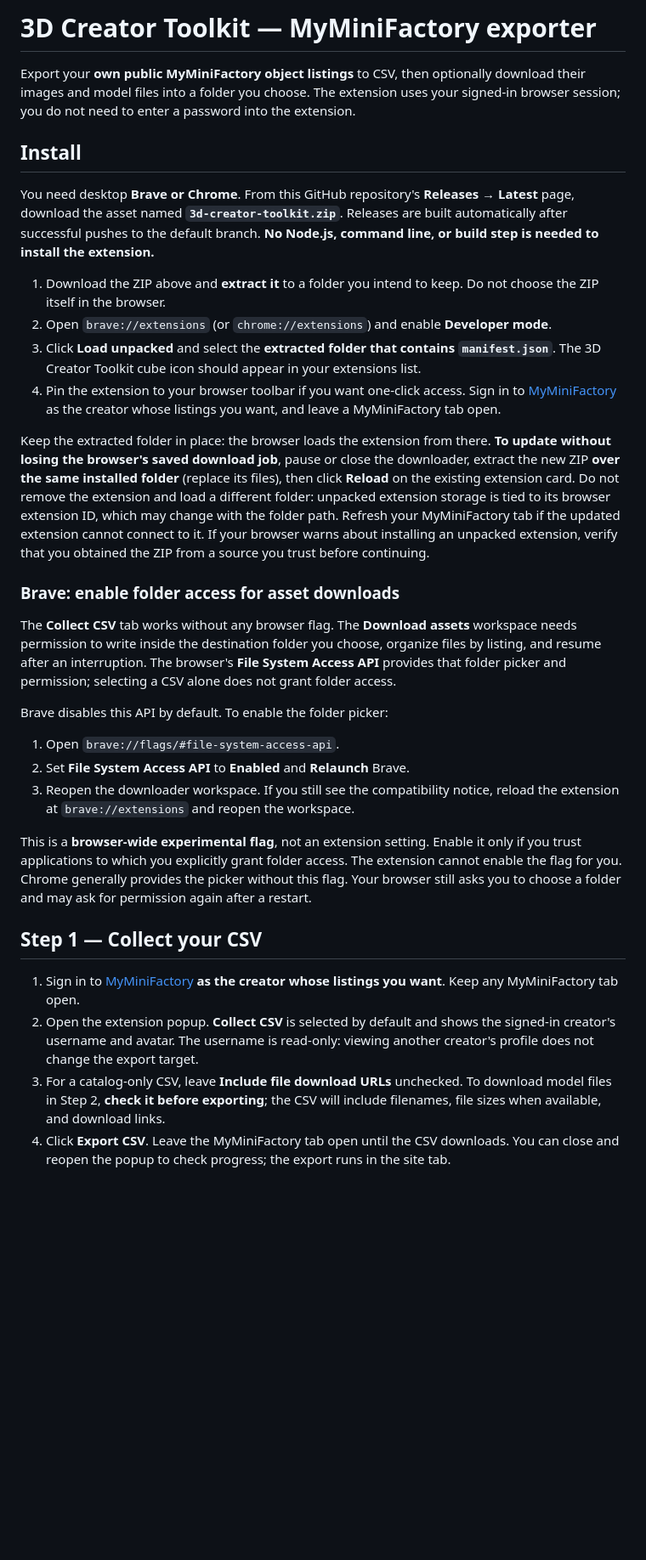
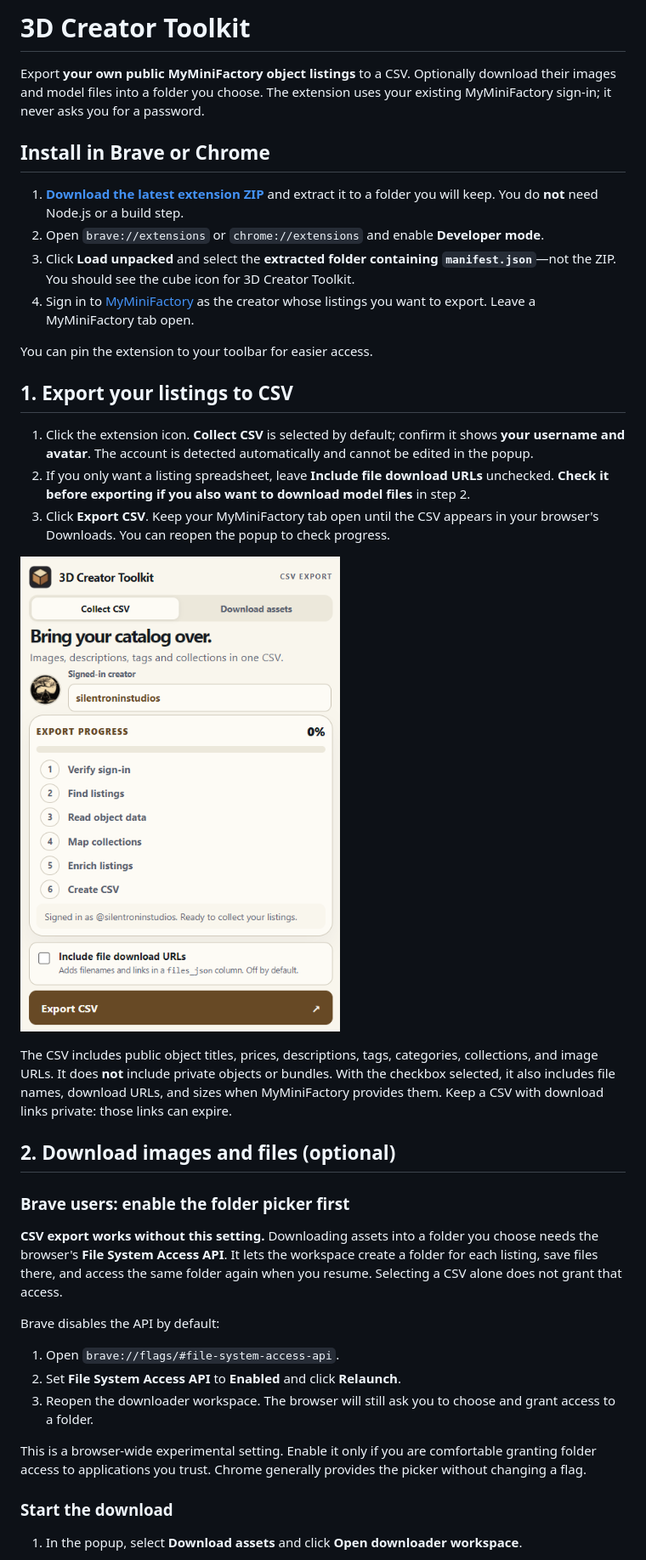
Before and after one commit to 3dcreatortoolkit/mmf-creator-toolkit, a Markdown page: README.md, the part around one of its changes. Shown at 85% size. GitHub-like rendering; pictures changed too: docs/screenshots/collect-csv.png (added); blank space fills up the shorter version.

```diff
--- a/README.md
+++ b/README.md
@@ -1,34 +1,41 @@
-# 3D Creator Toolkit — MyMiniFactory exporter
+# 3D Creator Toolkit
 
-Export your **own public MyMiniFactory object listings** to CSV, then optionally download their images and model files into a folder you choose. The extension uses your signed-in browser session; you do not need to enter a password into the extension.
+Export **your own public MyMiniFactory object listings** to a CSV. Optionally download their images and model files into a folder you choose. The extension uses your existing MyMiniFactory sign-in; it never asks you for a password.
 
-## Install
+## Install in Brave or Chrome
 
-You need desktop **Brave or Chrome**. From this GitHub repository's **Releases → Latest** page, download the asset named **`3d-creator-toolkit.zip`**. Releases are built automatically after successful pushes to the default branch. **No Node.js, command line, or build step is needed to install the extension.**
+1. **[Download the latest extension ZIP](https://github.com/3dcreatortoolkit/mmf-creator-toolkit/releases/latest/download/3d-creator-toolkit.zip)** and extract it to a folder you will keep. You do **not** need Node.js or a build step.
+2. Open `brave://extensions` or `chrome://extensions` and enable **Developer mode**.
+3. Click **Load unpacked** and select the **extracted folder containing `manifest.json`**—not the ZIP. You should see the cube icon for 3D Creator Toolkit.
+4. Sign in to [MyMiniFactory](https://www.myminifactory.com/) as the creator whose listings you want to export. Leave a MyMiniFactory tab open.
 
-1. Download the ZIP above and **extract it** to a folder you intend to keep. Do not choose the ZIP itself in the browser.
-2. Open `brave://extensions` (or `chrome://extensions`) and enable **Developer mode**.
-3. Click **Load unpacked** and select the **extracted folder that contains `manifest.json`**. The 3D Creator Toolkit cube icon should appear in your extensions list.
-4. Pin the extension to your browser toolbar if you want one-click access. Sign in to [MyMiniFactory](https://www.myminifactory.com/) as the creator whose listings you want, and leave a MyMiniFactory tab open.
+You can pin the extension to your toolbar for easier access.
 
-Keep the extracted folder in place: the browser loads the extension from there. **To update without losing the browser's saved download job**, pause or close the downloader, extract the new ZIP **over the same installed folder** (replace its files), then click **Reload** on the existing extension card. Do not remove the extension and load a different folder: unpacked extension storage is tied to its browser extension ID, which may change with the folder path. Refresh your MyMiniFactory tab if the updated extension cannot connect to it. If your browser warns about installing an unpacked extension, verify that you obtained the ZIP from a source you trust before continuing.
+## 1. Export your listings to CSV
 
-### Brave: enable folder access for asset downloads
+1. Click the extension icon. **Collect CSV** is selected by default; confirm it shows **your username and avatar**. The account is detected automatically and cannot be edited in the popup.
+2. If you only want a listing spreadsheet, leave **Include file download URLs** unchecked. **Check it before exporting if you also want to download model files** in step 2.
+3. Click **Export CSV**. Keep your MyMiniFactory tab open until the CSV appears in your browser's Downloads. You can reopen the popup to check progress.
 
-The **Collect CSV** tab works without any browser flag. The **Download assets** workspace needs permission to write inside the destination folder you choose, organize files by listing, and resume after an interruption. The browser's **File System Access API** provides that folder picker and permission; selecting a CSV alone does not grant folder access.
+![Collect CSV tab showing the signed-in creator, optional file links, and export button](docs/screenshots/collect-csv.png)
 
-Brave disables this API by default. To enable the folder picker:
+The CSV includes public object titles, prices, descriptions, tags, categories, collections, and image URLs. It does **not** include private objects or bundles. With the checkbox selected, it also includes file names, download URLs, and sizes when MyMiniFactory provides them. Keep a CSV with download links private: those links can expire.
+
+## 2. Download images and files (optional)
+
+### Brave users: enable the folder picker first
+
+**CSV export works without this setting.** Downloading assets into a folder you choose needs the browser's **File System Access API**. It lets the workspace create a folder for each listing, save files there, and access the same folder again when you resume. Selecting a CSV alone does not grant that access.
+
+Brave disables the API by default:
 
 1. Open `brave://flags/#file-system-access-api`.
-2. Set **File System Access API** to **Enabled** and **Relaunch** Brave.
-3. Reopen the downloader workspace. If you still see the compatibility notice, reload the extension at `brave://extensions` and reopen the workspace.
+2. Set **File System Access API** to **Enabled** and click **Relaunch**.
+3. Reopen the downloader workspace. The browser will still ask you to choose and grant access to a folder.
 
-This is a **browser-wide experimental flag**, not an extension setting. Enable it only if you trust applications to which you explicitly grant folder access. The extension cannot enable the flag for you. Chrome generally provides the picker without this flag. Your browser still asks you to choose a folder and may ask for permission again after a restart.
+This is a browser-wide experimental setting. Enable it only if you are comfortable granting folder access to applications you trust. Chrome generally provides the picker without changing a flag.
 
-## Step 1 — Collect your CSV
+### Start the download
 
-1. Sign in to [MyMiniFactory](https://www.myminifactory.com/) **as the creator whose listings you want**. Keep any MyMiniFactory tab open.
-2. Open the extension popup. **Collect CSV** is selected by default and shows the signed-in creator's username and avatar. The username is read-only: viewing another creator's profile does not change the export target.
-3. For a catalog-only CSV, leave **Include file download URLs** unchecked. To download model files in Step 2, **check it before exporting**; the CSV will include filenames, file sizes when available, and download links.
-4. Click **Export CSV**. Leave the MyMiniFactory tab open until the CSV downloads. You can close and reopen the popup to check progress; the export runs in the site tab.
+1. In the popup, select **Download assets** and click **Open downloader workspace**.
 
```
Also changed, not shown: other parts of README.md (+14 -52 lines), docs/screenshots/download-assets-tab.png (added), docs/screenshots/downloader-workspace.png (added).
